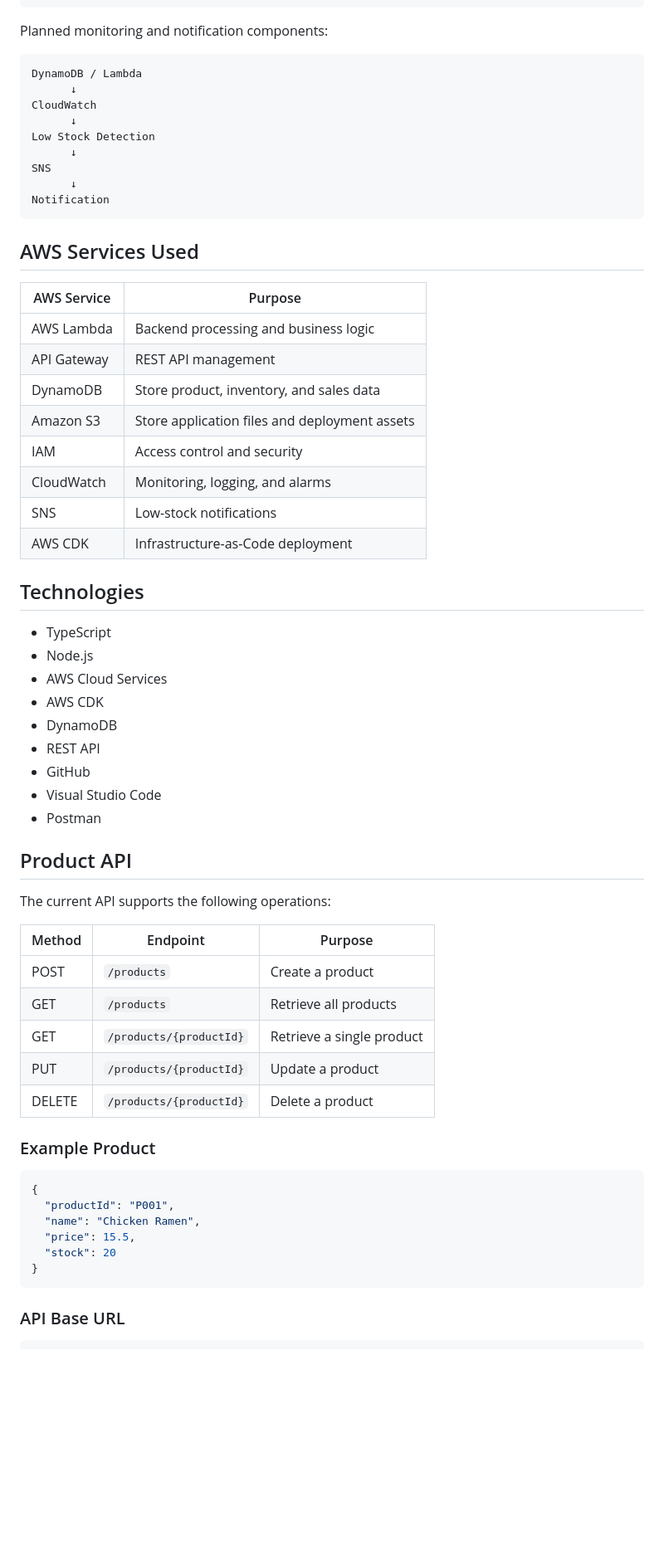
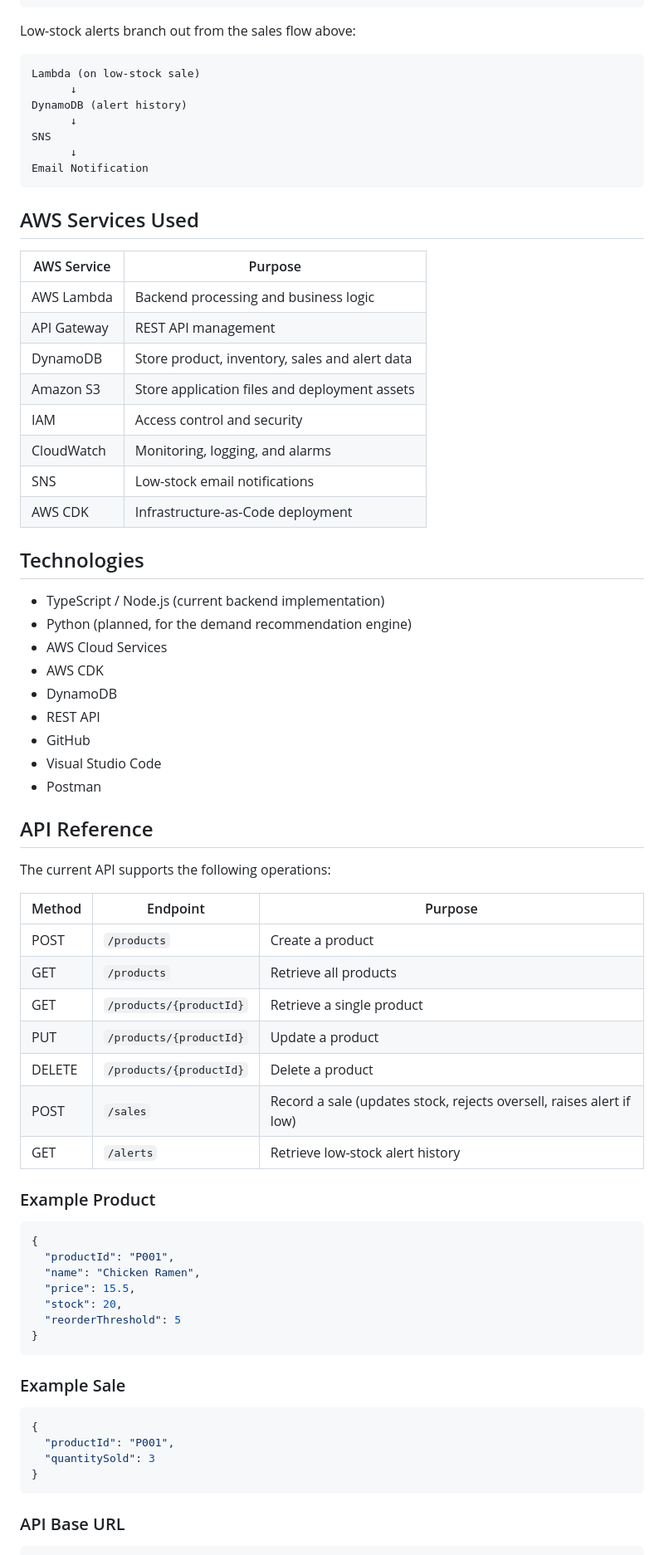
Before and after one commit to samipkafle/cloud-retail-inventory-system, a Markdown page: README.md, the part around one of its changes. Shown at 83% size. Rendered like a GitHub page; blank space fills up the shorter version.

Commit message:
docs(readme): reflect sales, alerts and SNS notifications as implemented

````diff
--- a/README.md
+++ b/README.md
@@ -57,18 +57,16 @@ DynamoDB
 CloudWatch Logs
 ```
 
-Planned monitoring and notification components:
+Low-stock alerts branch out from the sales flow above:
 
 ```text
-DynamoDB / Lambda
+Lambda (on low-stock sale)
       ↓
-CloudWatch
-      ↓
-Low Stock Detection
+DynamoDB (alert history)
       ↓
 SNS
       ↓
-Notification
+Email Notification
 ```
 
 ## AWS Services Used
@@ -77,17 +75,17 @@ Notification
 | ----------- | --------------------------------------------- |
 | AWS Lambda  | Backend processing and business logic         |
 | API Gateway | REST API management                           |
-| DynamoDB    | Store product, inventory, and sales data      |
+| DynamoDB    | Store product, inventory, sales and alert data |
 | Amazon S3   | Store application files and deployment assets |
 | IAM         | Access control and security                   |
 | CloudWatch  | Monitoring, logging, and alarms               |
-| SNS         | Low-stock notifications                       |
+| SNS         | Low-stock email notifications                 |
 | AWS CDK     | Infrastructure-as-Code deployment             |
 
 ## Technologies
 
-* TypeScript
-* Node.js
+* TypeScript / Node.js (current backend implementation)
+* Python (planned, for the demand recommendation engine)
 * AWS Cloud Services
 * AWS CDK
 * DynamoDB
@@ -96,17 +94,19 @@ Notification
 * Visual Studio Code
 * Postman
 
-## Product API
+## API Reference
 
 The current API supports the following operations:
 
-| Method | Endpoint                | Purpose                   |
-| ------ | ----------------------- | ------------------------- |
-| POST   | `/products`             | Create a product          |
-| GET    | `/products`             | Retrieve all products     |
-| GET    | `/products/{productId}` | Retrieve a single product |
-| PUT    | `/products/{productId}` | Update a product          |
-| DELETE | `/products/{productId}` | Delete a product          |
+| Method | Endpoint                | Purpose                              |
+| ------ | ------------------------ | ------------------------------------ |
+| POST   | `/products`              | Create a product                     |
+| GET    | `/products`              | Retrieve all products                |
+| GET    | `/products/{productId}`  | Retrieve a single product            |
+| PUT    | `/products/{productId}`  | Update a product                     |
+| DELETE | `/products/{productId}`  | Delete a product                     |
+| POST   | `/sales`                 | Record a sale (updates stock, rejects oversell, raises alert if low) |
+| GET    | `/alerts`                | Retrieve low-stock alert history     |
 
 ### Example Product
 
@@ -115,7 +115,17 @@ The current API supports the following operations:
   "productId": "P001",
   "name": "Chicken Ramen",
   "price": 15.5,
-  "stock": 20
+  "stock": 20,
+  "reorderThreshold": 5
+}
+```
+
+### Example Sale
+
+```json
+{
+  "productId": "P001",
+  "quantitySold": 3
 }
 ```
 
````
Also changed, not shown: other parts of README.md (+27 -24 lines).
